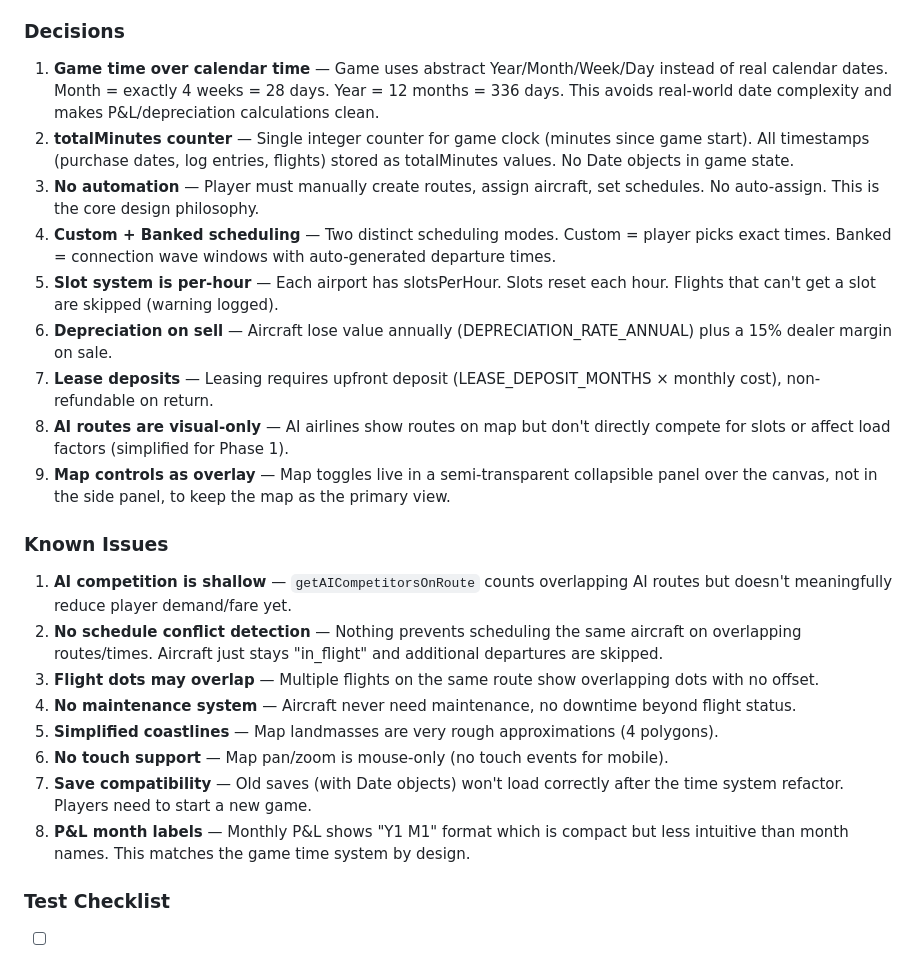
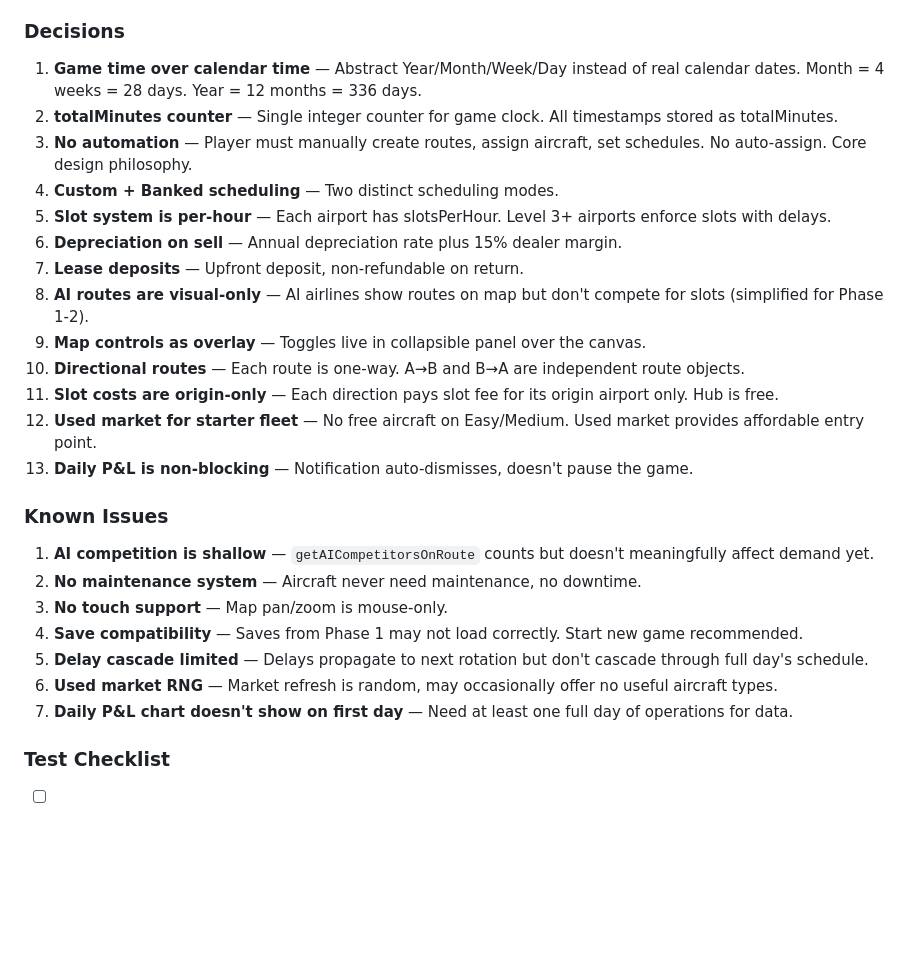
Before and after one commit to anirudhthota/OwnYourAirline, a Markdown page: PROGRESS.md, the part around one of its changes. GitHub-like rendering; blank space fills up the shorter version.

```diff
--- a/PROGRESS.md
+++ b/PROGRESS.md
@@ -48,26 +64,29 @@
 
 ### Decisions
 
-1. **Game time over calendar time** — Game uses abstract Year/Month/Week/Day instead of real calendar dates. Month = exactly 4 weeks = 28 days. Year = 12 months = 336 days. This avoids real-world date complexity and makes P&L/depreciation calculations clean.
-2. **totalMinutes counter** — Single integer counter for game clock (minutes since game start). All timestamps (purchase dates, log entries, flights) stored as totalMinutes values. No Date objects in game state.
-3. **No automation** — Player must manually create routes, assign aircraft, set schedules. No auto-assign. This is the core design philosophy.
-4. **Custom + Banked scheduling** — Two distinct scheduling modes. Custom = player picks exact times. Banked = connection wave windows with auto-generated departure times.
-5. **Slot system is per-hour** — Each airport has slotsPerHour. Slots reset each hour. Flights that can't get a slot are skipped (warning logged).
-6. **Depreciation on sell** — Aircraft lose value annually (DEPRECIATION_RATE_ANNUAL) plus a 15% dealer margin on sale.
-7. **Lease deposits** — Leasing requires upfront deposit (LEASE_DEPOSIT_MONTHS × monthly cost), non-refundable on return.
-8. **AI routes are visual-only** — AI airlines show routes on map but don't directly compete for slots or affect load factors (simplified for Phase 1).
-9. **Map controls as overlay** — Map toggles live in a semi-transparent collapsible panel over the canvas, not in the side panel, to keep the map as the primary view.
+1. **Game time over calendar time** — Abstract Year/Month/Week/Day instead of real calendar dates. Month = 4 weeks = 28 days. Year = 12 months = 336 days.
+2. **totalMinutes counter** — Single integer counter for game clock. All timestamps stored as totalMinutes.
+3. **No automation** — Player must manually create routes, assign aircraft, set schedules. No auto-assign. Core design philosophy.
+4. **Custom + Banked scheduling** — Two distinct scheduling modes.
+5. **Slot system is per-hour** — Each airport has slotsPerHour. Level 3+ airports enforce slots with delays.
+6. **Depreciation on sell** — Annual depreciation rate plus 15% dealer margin.
+7. **Lease deposits** — Upfront deposit, non-refundable on return.
+8. **AI routes are visual-only** — AI airlines show routes on map but don't compete for slots (simplified for Phase 1-2).
+9. **Map controls as overlay** — Toggles live in collapsible panel over the canvas.
+10. **Directional routes** — Each route is one-way. A→B and B→A are independent route objects.
+11. **Slot costs are origin-only** — Each direction pays slot fee for its origin airport only. Hub is free.
+12. **Used market for starter fleet** — No free aircraft on Easy/Medium. Used market provides affordable entry point.
+13. **Daily P&L is non-blocking** — Notification auto-dismisses, doesn't pause the game.
 
 ### Known Issues
 
-1. **AI competition is shallow** — `getAICompetitorsOnRoute` counts overlapping AI routes but doesn't meaningfully reduce player demand/fare yet.
-2. **No schedule conflict detection** — Nothing prevents scheduling the same aircraft on overlapping routes/times. Aircraft just stays "in_flight" and additional departures are skipped.
-3. **Flight dots may overlap** — Multiple flights on the same route show overlapping dots with no offset.
-4. **No maintenance system** — Aircraft never need maintenance, no downtime beyond flight status.
-5. **Simplified coastlines** — Map landmasses are very rough approximations (4 polygons).
-6. **No touch support** — Map pan/zoom is mouse-only (no touch events for mobile).
-7. **Save compatibility** — Old saves (with Date objects) won't load correctly after the time system refactor. Players need to start a new game.
-8. **P&L month labels** — Monthly P&L shows "Y1 M1" format which is compact but less intuitive than month names. This matches the game time system by design.
+1. **AI competition is shallow** — `getAICompetitorsOnRoute` counts but doesn't meaningfully affect demand yet.
+2. **No maintenance system** — Aircraft never need maintenance, no downtime.
+3. **No touch support** — Map pan/zoom is mouse-only.
+4. **Save compatibility** — Saves from Phase 1 may not load correctly. Start new game recommended.
+5. **Delay cascade limited** — Delays propagate to next rotation but don't cascade through full day's schedule.
+6. **Used market RNG** — Market refresh is random, may occasionally offer no useful aircraft types.
+7. **Daily P&L chart doesn't show on first day** — Need at least one full day of operations for data.
 
 ### Test Checklist
 
```
Also changed, not shown: other parts of PROGRESS.md (+78 -54 lines).
